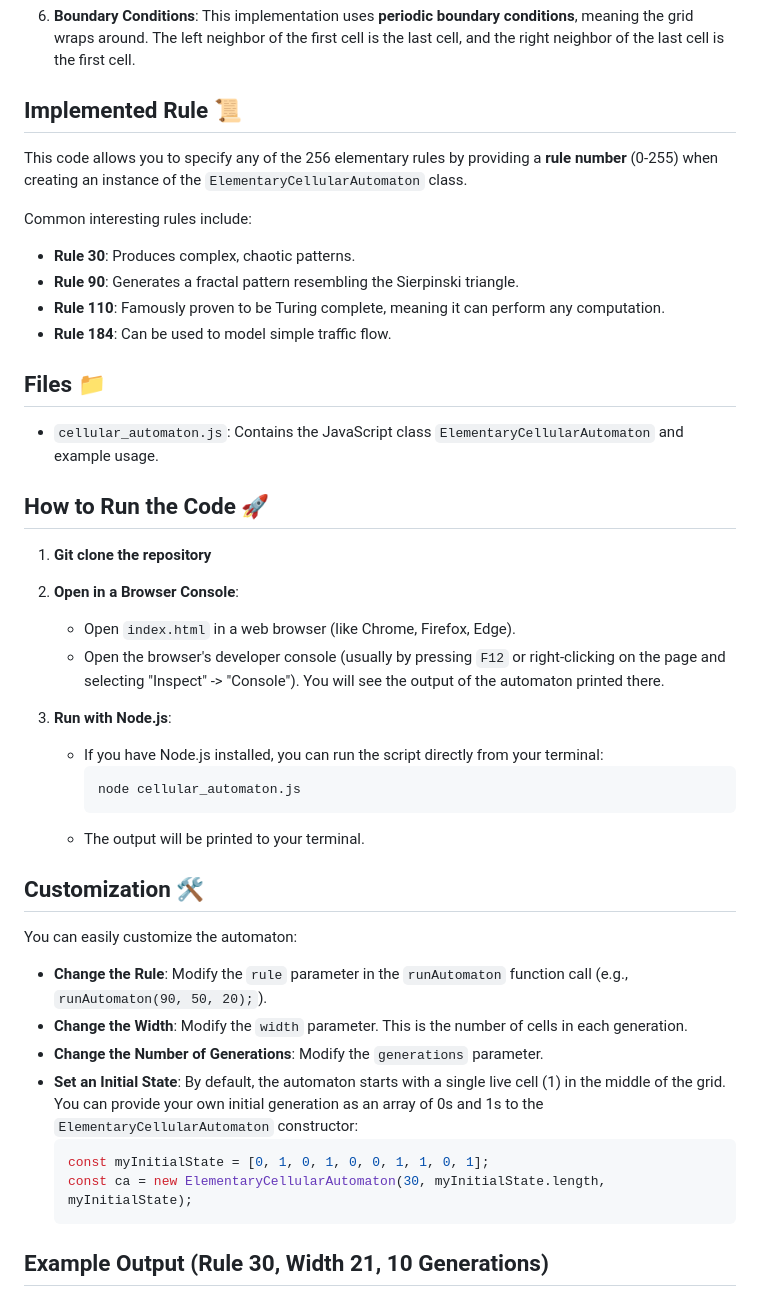
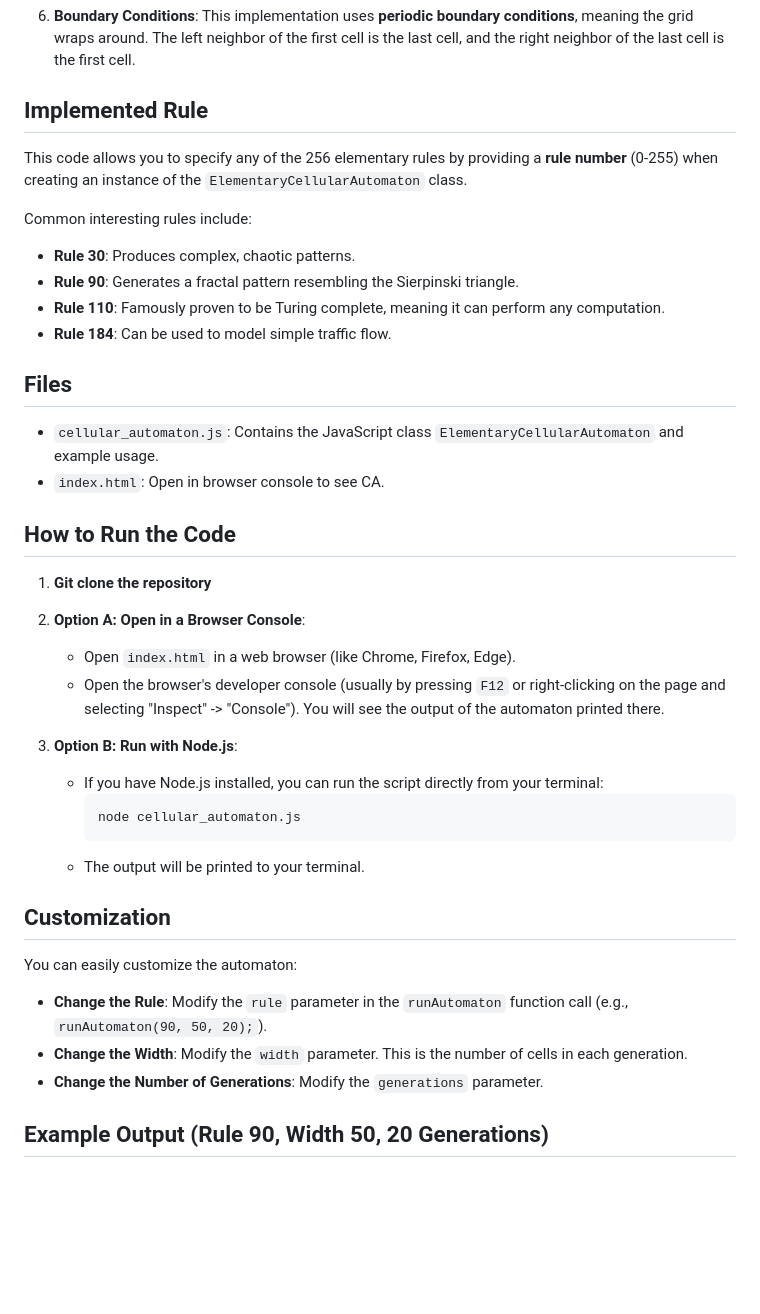
Before and after one commit to sethjovellana11/cellular-automata, a Markdown page: README.md, the part around the change. GitHub-like rendering; blank space fills up the shorter version.

Commit message:
Added more details to README
Made it more descriptive.

````diff
--- a/README.md
+++ b/README.md
@@ -23,7 +23,7 @@ An Elementary Cellular Automaton is a simple type of cellular automaton. It cons
 5.  **Generations**: The automaton evolves in discrete time steps called generations. All cells are updated simultaneously based on the rule.
 6.  **Boundary Conditions**: This implementation uses **periodic boundary conditions**, meaning the grid wraps around. The left neighbor of the first cell is the last cell, and the right neighbor of the last cell is the first cell.
 
-## Implemented Rule 📜
+## Implemented Rule
 
 This code allows you to specify any of the 256 elementary rules by providing a **rule number** (0-255) when creating an instance of the `ElementaryCellularAutomaton` class.
 
@@ -33,36 +33,31 @@ Common interesting rules include:
 * **Rule 110**: Famously proven to be Turing complete, meaning it can perform any computation.
 * **Rule 184**: Can be used to model simple traffic flow.
 
-## Files 📁
+## Files
 
 * `cellular_automaton.js`: Contains the JavaScript class `ElementaryCellularAutomaton` and example usage.
+* `index.html`: Open in browser console to see CA.
 
-## How to Run the Code 🚀
+## How to Run the Code
 
 1.  **Git clone the repository**
-2.  **Open in a Browser Console**:
+2.  **Option A: Open in a Browser Console**:
     * Open `index.html` in a web browser (like Chrome, Firefox, Edge).
     * Open the browser's developer console (usually by pressing `F12` or right-clicking on the page and selecting "Inspect" -> "Console"). You will see the output of the automaton printed there.
 
-3.  **Run with Node.js**:
+2.  **Option B: Run with Node.js**:
     * If you have Node.js installed, you can run the script directly from your terminal:
         ```bash
         node cellular_automaton.js
         ```
     * The output will be printed to your terminal.
 
-## Customization 🛠️
+## Customization
 
 You can easily customize the automaton:
 
 * **Change the Rule**: Modify the `rule` parameter in the `runAutomaton` function call (e.g., `runAutomaton(90, 50, 20);`).
 * **Change the Width**: Modify the `width` parameter. This is the number of cells in each generation.
 * **Change the Number of Generations**: Modify the `generations` parameter.
-* **Set an Initial State**:
-    By default, the automaton starts with a single live cell (1) in the middle of the grid. You can provide your own initial generation as an array of 0s and 1s to the `ElementaryCellularAutomaton` constructor:
-    ```javascript
-    const myInitialState = [0, 1, 0, 1, 0, 0, 1, 1, 0, 1];
-    const ca = new ElementaryCellularAutomaton(30, myInitialState.length, myInitialState);
-    ```
 
-## Example Output (Rule 30, Width 21, 10 Generations)
+## Example Output (Rule 90, Width 50, 20 Generations)
````
